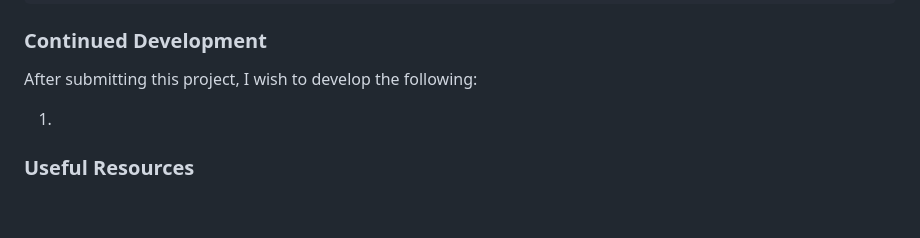
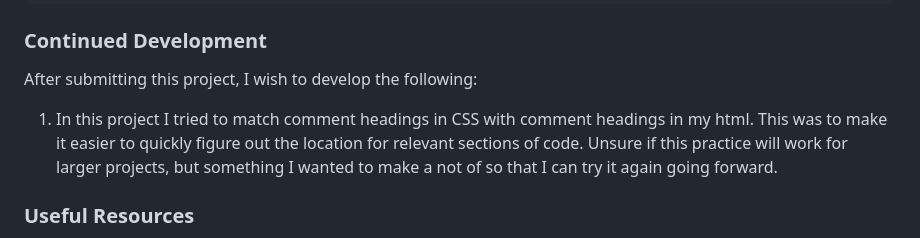
Before and after one commit to fraserjubb/fm-article-preview-component-, a Markdown page: README.md, the part around the change. GitHub-like rendering; blank space fills up the shorter version.

Commit message:
Added note for continued learning

```diff
--- a/README.md
+++ b/README.md
@@ -78,7 +78,7 @@ function preventBubble(e) {
 
 After submitting this project, I wish to develop the following:
 
-1. <text>
+1. In this project I tried to match comment headings in CSS with comment headings in my html. This was to make it easier to quickly figure out the location for relevant sections of code. Unsure if this practice will work for larger projects, but something I wanted to make a not of so that I can try it again going forward.
 
 ### Useful Resources
 
```
